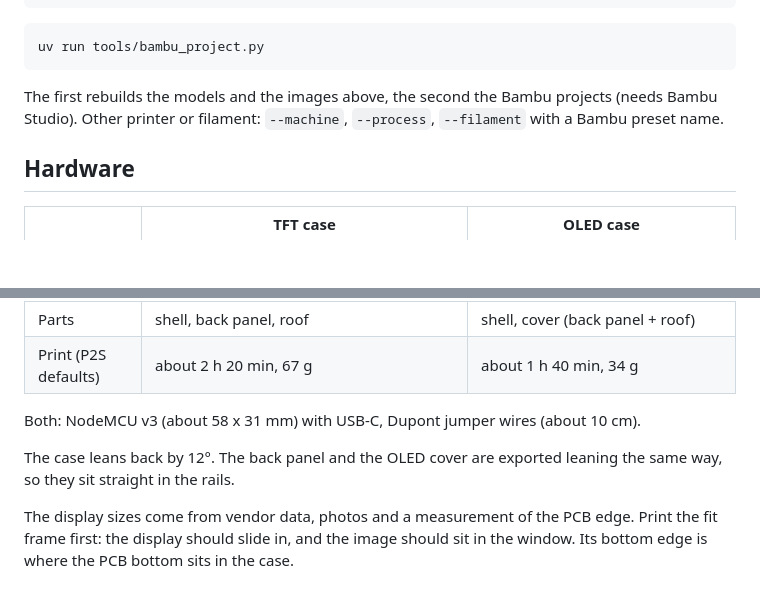
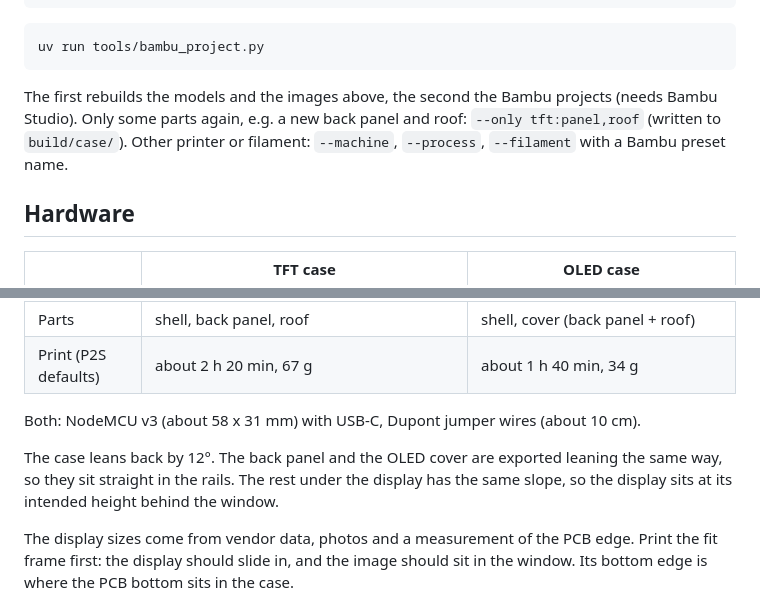
Before and after one commit to Alpenwhale/PortfolioDisplayESP, a Markdown page: docs/3D.md, 2 parts joined by grey strips. Rendered like a GitHub page; blank space fills up the shorter version.

Commit message:
display rest follows the tilt, reprint single parts

````diff
--- a/docs/3D.md
+++ b/docs/3D.md
@@ -32,7 +32,7 @@ uv run tools/case.py
 uv run tools/bambu_project.py
 ```
 
-The first rebuilds the models and the images above, the second the Bambu projects (needs Bambu Studio). Other printer or filament: `--machine`, `--process`, `--filament` with a Bambu preset name.
+The first rebuilds the models and the images above, the second the Bambu projects (needs Bambu Studio). Only some parts again, e.g. a new back panel and roof: `--only tft:panel,roof` (written to `build/case/`). Other printer or filament: `--machine`, `--process`, `--filament` with a Bambu preset name.
 
 ## Hardware
 
@@ -47,7 +47,7 @@ The first rebuilds the models and the images above, the second the Bambu project
 
 Both: NodeMCU v3 (about 58 x 31 mm) with USB-C, Dupont jumper wires (about 10 cm).
 
-The case leans back by 12°. The back panel and the OLED cover are exported leaning the same way, so they sit straight in the rails.
+The case leans back by 12°. The back panel and the OLED cover are exported leaning the same way, so they sit straight in the rails. The rest under the display has the same slope, so the display sits at its intended height behind the window.
 
 The display sizes come from vendor data, photos and a measurement of the PCB edge. Print the fit frame first: the display should slide in, and the image should sit in the window. Its bottom edge is where the PCB bottom sits in the case.
 
````
Also changed, not shown: docs/img/3d/oled_front.png, docs/img/3d/oled_open.png, docs/img/3d/tft_front.png, 6 other files.
